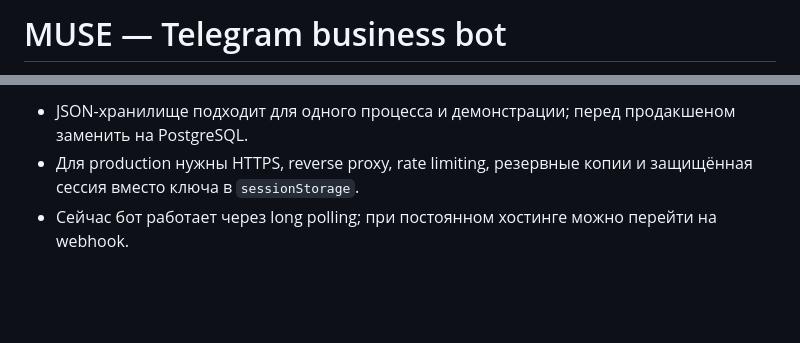
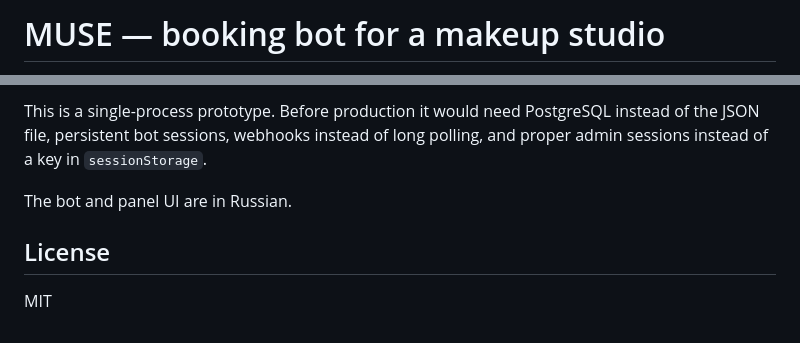
Before and after one commit to Kotoliji/Second_progectbot, a Markdown page: README.md, 2 parts joined by grey strips. Rendered like a GitHub page; blank space fills up the shorter version.

```diff
--- a/README.md
+++ b/README.md
@@ -1,2 +1,2 @@
-# MUSE — Telegram business bot
+# MUSE — booking bot for a makeup studio
 
@@ -46,4 +56,8 @@ npm start
 
-- JSON-хранилище подходит для одного процесса и демонстрации; перед продакшеном заменить на PostgreSQL.
-- Для production нужны HTTPS, reverse proxy, rate limiting, резервные копии и защищённая сессия вместо ключа в `sessionStorage`.
-- Сейчас бот работает через long polling; при постоянном хостинге можно перейти на webhook.
+This is a single-process prototype. Before production it would need PostgreSQL instead of the JSON file, persistent bot sessions, webhooks instead of long polling, and proper admin sessions instead of a key in `sessionStorage`.
+
+The bot and panel UI are in Russian.
+
+## License
+
+MIT
```
Also changed, not shown: other parts of README.md (+38 -28 lines), docs/dashboard.png (added), 4 other files.
